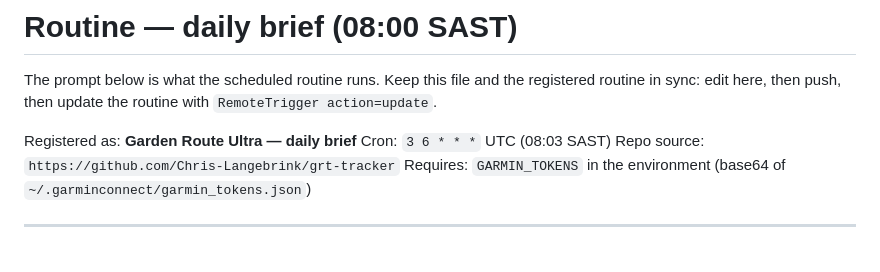
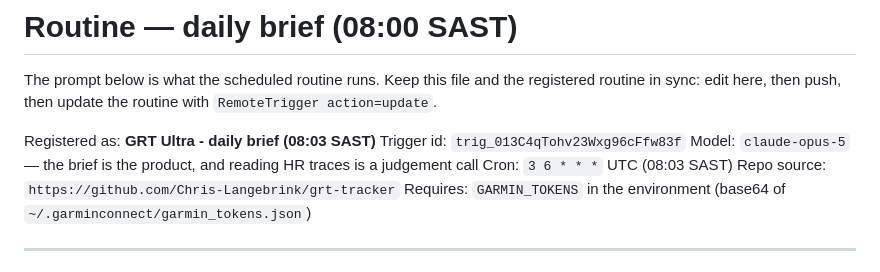
Before and after one commit to Chris-Langebrink/grt-tracker, a Markdown page: .claude/routines/daily-brief.md, the part around the change. GitHub-like rendering.

Commit message:
Record the daily-brief trigger id
Co-Authored-By: Claude Opus 5 <noreply@anthropic.com>

```diff
--- a/.claude/routines/daily-brief.md
+++ b/.claude/routines/daily-brief.md
@@ -4,7 +4,9 @@ The prompt below is what the scheduled routine runs. Keep this file and the
 registered routine in sync: edit here, then push, then update the routine with
 `RemoteTrigger action=update`.
 
-Registered as: **Garden Route Ultra — daily brief**
+Registered as: **GRT Ultra - daily brief (08:03 SAST)**
+Trigger id: `trig_013C4qTohv23Wxg96cFfw83f`
+Model: `claude-opus-5` — the brief is the product, and reading HR traces is a judgement call
 Cron: `3 6 * * *` UTC (08:03 SAST)
 Repo source: `https://github.com/Chris-Langebrink/grt-tracker`
 Requires: `GARMIN_TOKENS` in the environment (base64 of `~/.garminconnect/garmin_tokens.json`)
```
